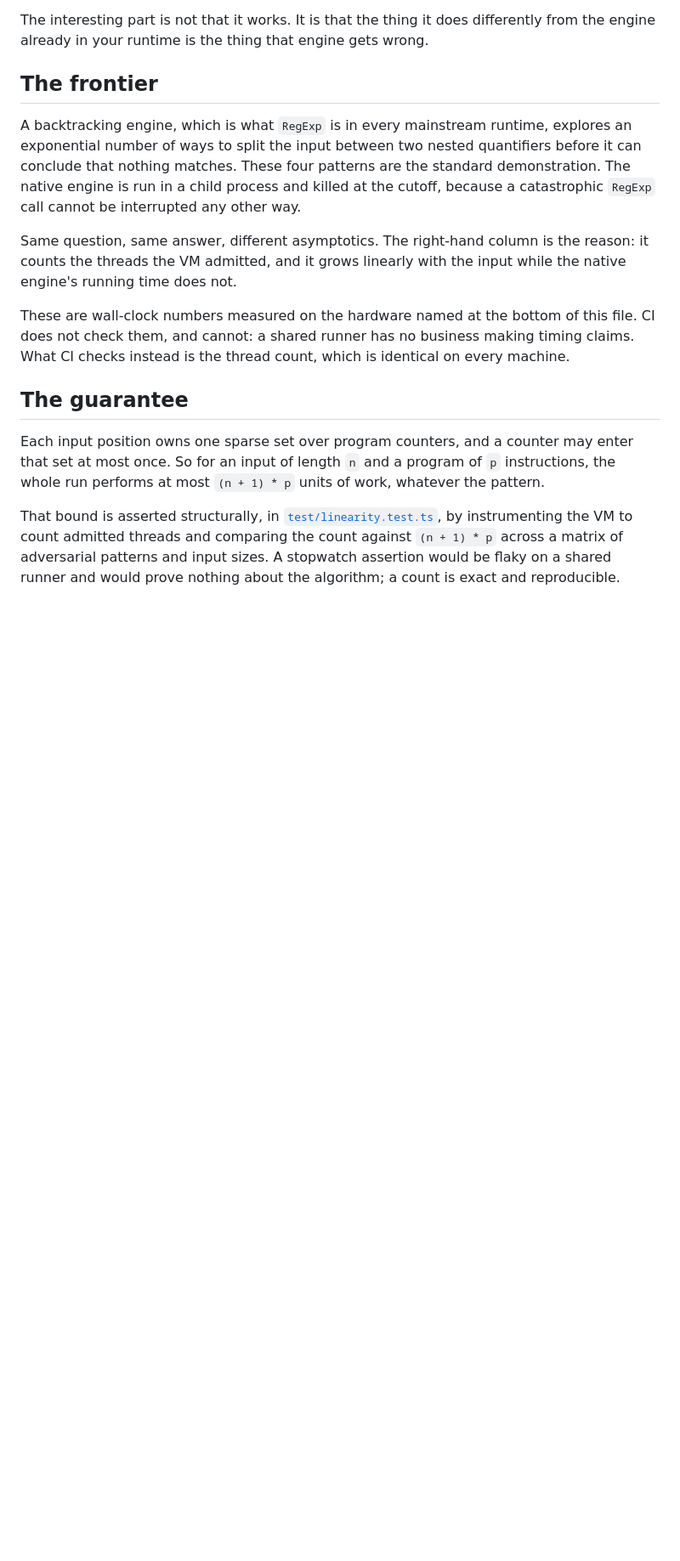
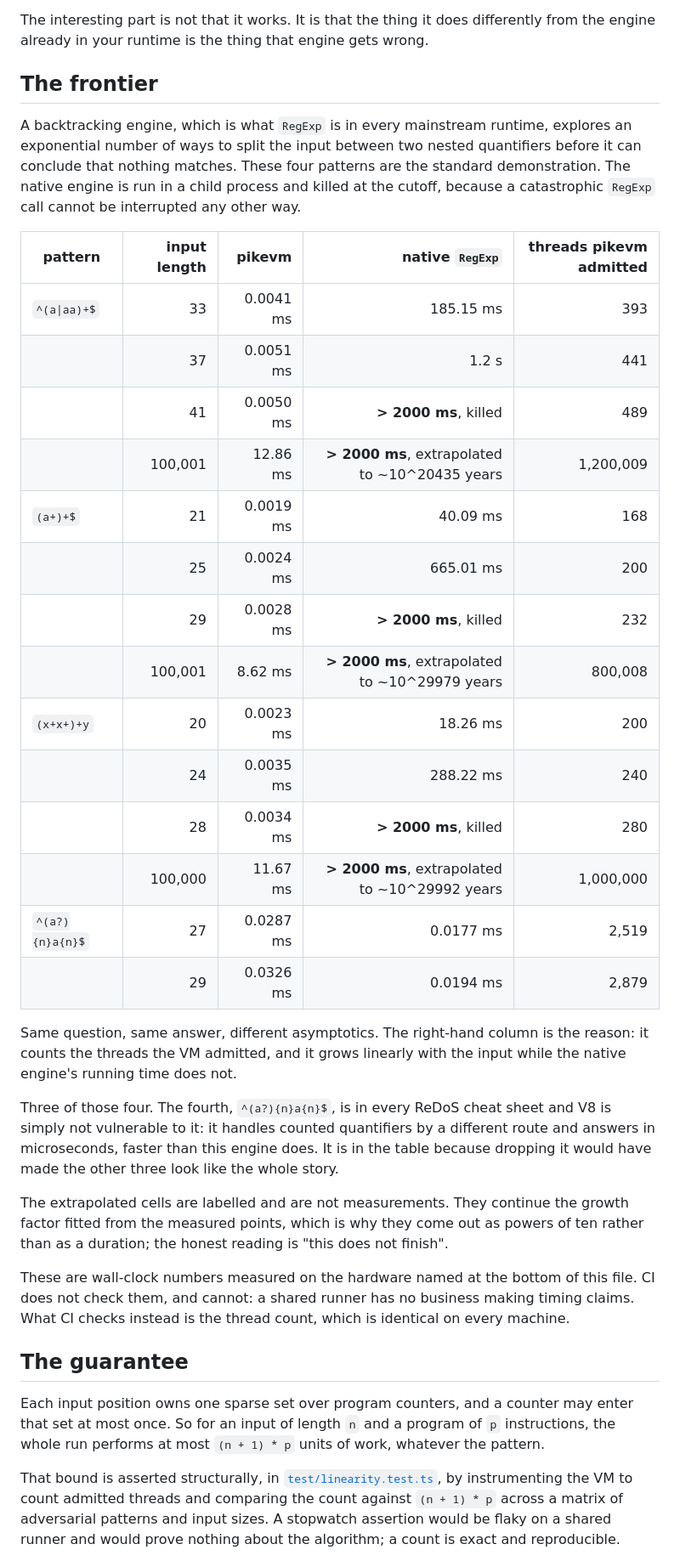
Before and after one commit to janeulzhan/pikevm, a Markdown page: README.md, the part around one of its changes. Shown at 85% size. Rendered like a GitHub page; blank space fills up the shorter version.

Commit message:
docs: readme with measured tables, fuzz results and limitations

```diff
--- a/README.md
+++ b/README.md
@@ -11,9 +11,29 @@ The interesting part is not that it works. It is that the thing it does differen
 A backtracking engine, which is what `RegExp` is in every mainstream runtime, explores an exponential number of ways to split the input between two nested quantifiers before it can conclude that nothing matches. These four patterns are the standard demonstration. The native engine is run in a child process and killed at the cutoff, because a catastrophic `RegExp` call cannot be interrupted any other way.
 
 <!-- table:redos -->
+| pattern | input length | pikevm | native `RegExp` | threads pikevm admitted |
+| --- | ---: | ---: | ---: | ---: |
+| `^(a\|aa)+$` | 33 | 0.0041 ms | 185.15 ms | 393 |
+|  | 37 | 0.0051 ms | 1.2 s | 441 |
+|  | 41 | 0.0050 ms | **> 2000 ms**, killed | 489 |
+|  | 100,001 | 12.86 ms | **> 2000 ms**, extrapolated to ~10^20435 years | 1,200,009 |
+| `(a+)+$` | 21 | 0.0019 ms | 40.09 ms | 168 |
+|  | 25 | 0.0024 ms | 665.01 ms | 200 |
+|  | 29 | 0.0028 ms | **> 2000 ms**, killed | 232 |
+|  | 100,001 | 8.62 ms | **> 2000 ms**, extrapolated to ~10^29979 years | 800,008 |
+| `(x+x+)+y` | 20 | 0.0023 ms | 18.26 ms | 200 |
+|  | 24 | 0.0035 ms | 288.22 ms | 240 |
+|  | 28 | 0.0034 ms | **> 2000 ms**, killed | 280 |
+|  | 100,000 | 11.67 ms | **> 2000 ms**, extrapolated to ~10^29992 years | 1,000,000 |
+| `^(a?){n}a{n}$` | 27 | 0.0287 ms | 0.0177 ms | 2,519 |
+|  | 29 | 0.0326 ms | 0.0194 ms | 2,879 |
 <!-- /table:redos -->
 
 Same question, same answer, different asymptotics. The right-hand column is the reason: it counts the threads the VM admitted, and it grows linearly with the input while the native engine's running time does not.
+
+Three of those four. The fourth, `^(a?){n}a{n}$`, is in every ReDoS cheat sheet and V8 is simply not vulnerable to it: it handles counted quantifiers by a different route and answers in microseconds, faster than this engine does. It is in the table because dropping it would have made the other three look like the whole story.
+
+The extrapolated cells are labelled and are not measurements. They continue the growth factor fitted from the measured points, which is why they come out as powers of ten rather than as a duration; the honest reading is "this does not finish".
 
 These are wall-clock numbers measured on the hardware named at the bottom of this file. CI does not check them, and cannot: a shared runner has no business making timing claims. What CI checks instead is the thread count, which is identical on every machine.
 
```
Also changed, not shown: other parts of README.md (+34 -4 lines).
